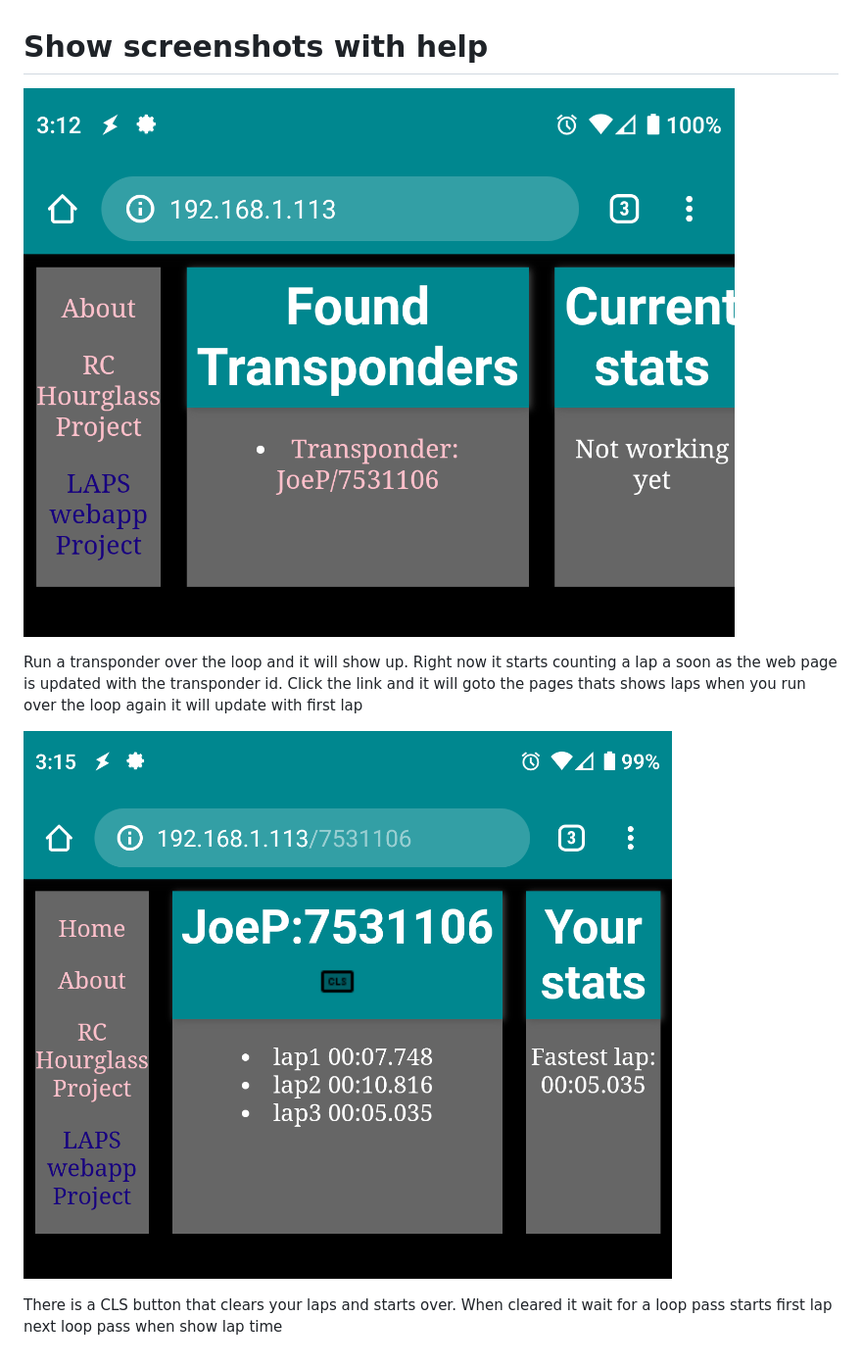
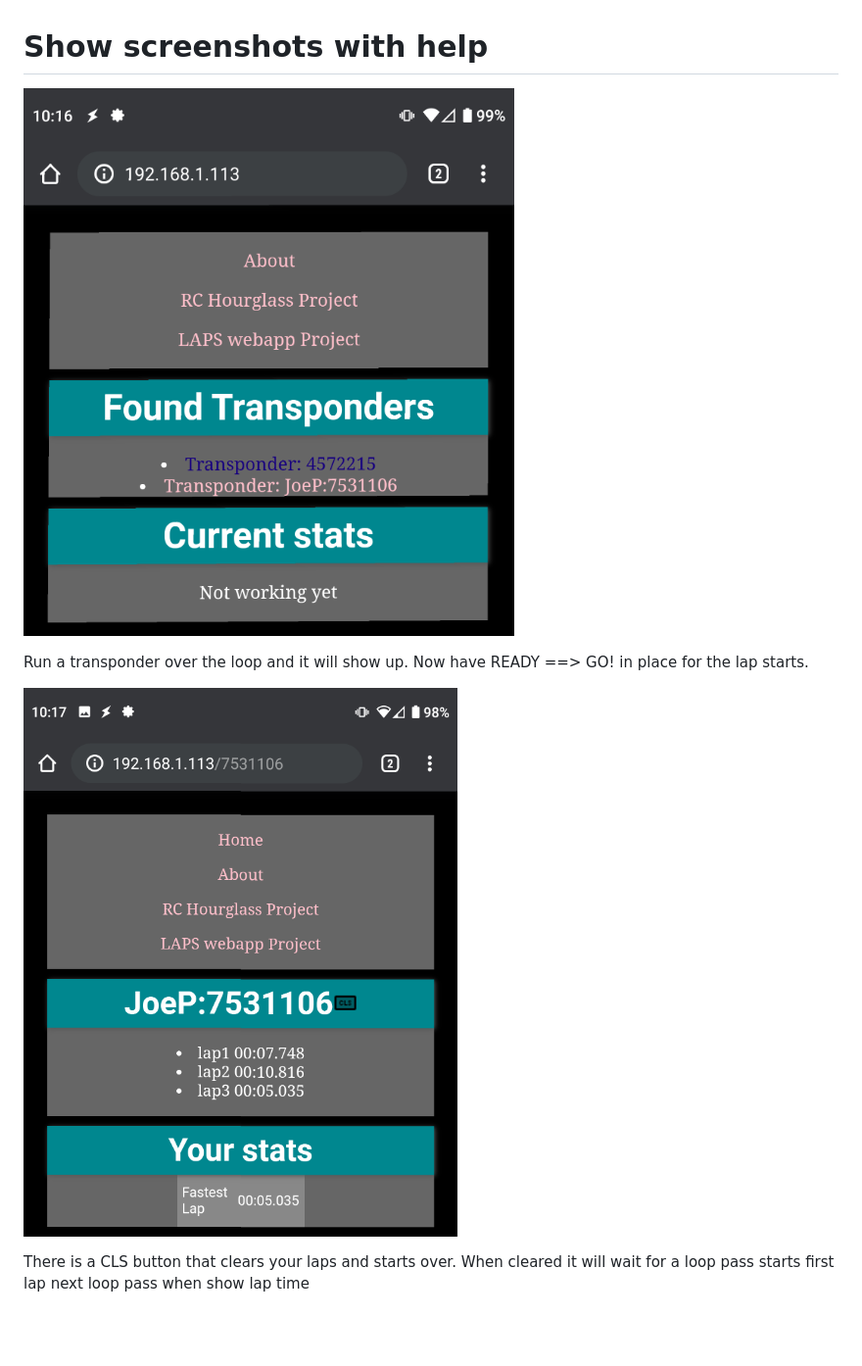
Before and after one commit to snowblind/LAPS, a Markdown page: image/SHOW.md, the part around the change. Shown: that part at 98% size. Drawn GitHub-style; pictures changed too: image/home.png (deleted), image/home_view.png (added), image/transponder_view.png; blank space fills up the shorter version.

```diff
--- a/image/SHOW.md
+++ b/image/SHOW.md
@@ -1,10 +1,9 @@
 # Show screenshots with help
 
-![alt text](https://github.com/snowblind/LAPS/raw/master/image/home.png "home page")
+![alt text](https://github.com/snowblind/LAPS/raw/master/image/home_view.png "home page")
 
-Run a transponder over the loop and it will show up. Right now it starts counting a lap a soon as the web page is updated with the transponder id.
-Click the link and it will goto the pages thats shows laps when you run over the loop again it will update with first lap
+Run a transponder over the loop and it will show up. Now have READY ==> GO! in place for the lap starts.
 
 ![alt text](https://github.com/snowblind/LAPS/raw/master/image/transponder_view.png "transponder page")
 
-There is a CLS button that clears your laps and starts over. When cleared it wait for a loop pass starts first lap next loop pass when show lap time
+There is a CLS button that clears your laps and starts over. When cleared it will wait for a loop pass starts first lap next loop pass when show lap time
```
Also changed, not shown: CHANGELOG.md (+24 -3 lines), README.md (+2 -0 lines), 8 other files.
